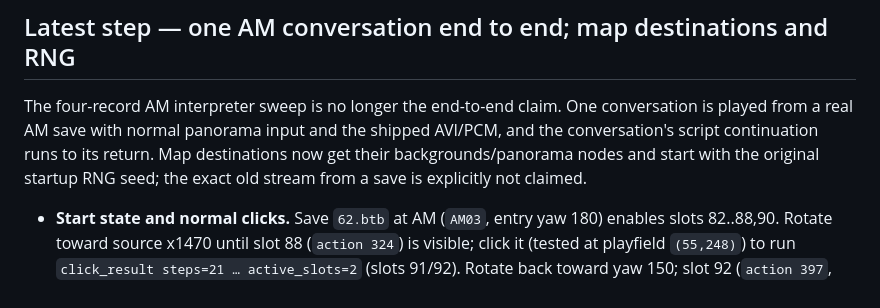
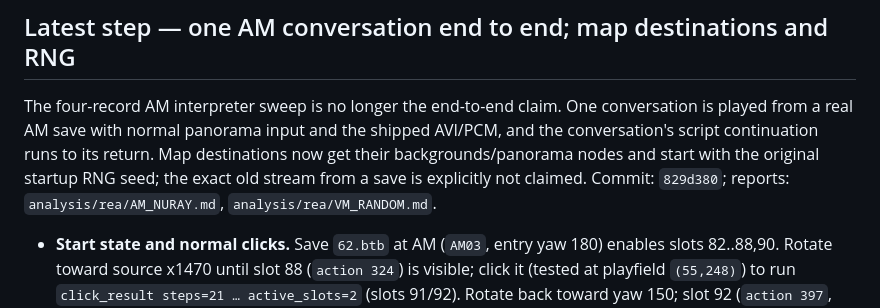
Before and after one commit to baturkacamak/openbyzantine, a Markdown page: CONTINUE.md, the part around the change. Drawn GitHub-style.

Commit message:
Reference the AM/RNG commit in CONTINUE

```diff
--- a/CONTINUE.md
+++ b/CONTINUE.md
@@ -25,7 +25,8 @@ conversation is played from a real AM save with normal panorama input and the
 shipped AVI/PCM, and the conversation's script continuation runs to its return.
 Map destinations now get their backgrounds/panorama nodes and start with the
 original startup RNG seed; the exact old stream from a save is explicitly not
-claimed.
+claimed. Commit: `829d380`; reports: `analysis/rea/AM_NURAY.md`,
+`analysis/rea/VM_RANDOM.md`.
 
 - **Start state and normal clicks.** Save `62.btb` at AM (`AM03`, entry yaw
   180) enables slots 82..88,90. Rotate toward source x1470 until slot 88
```
